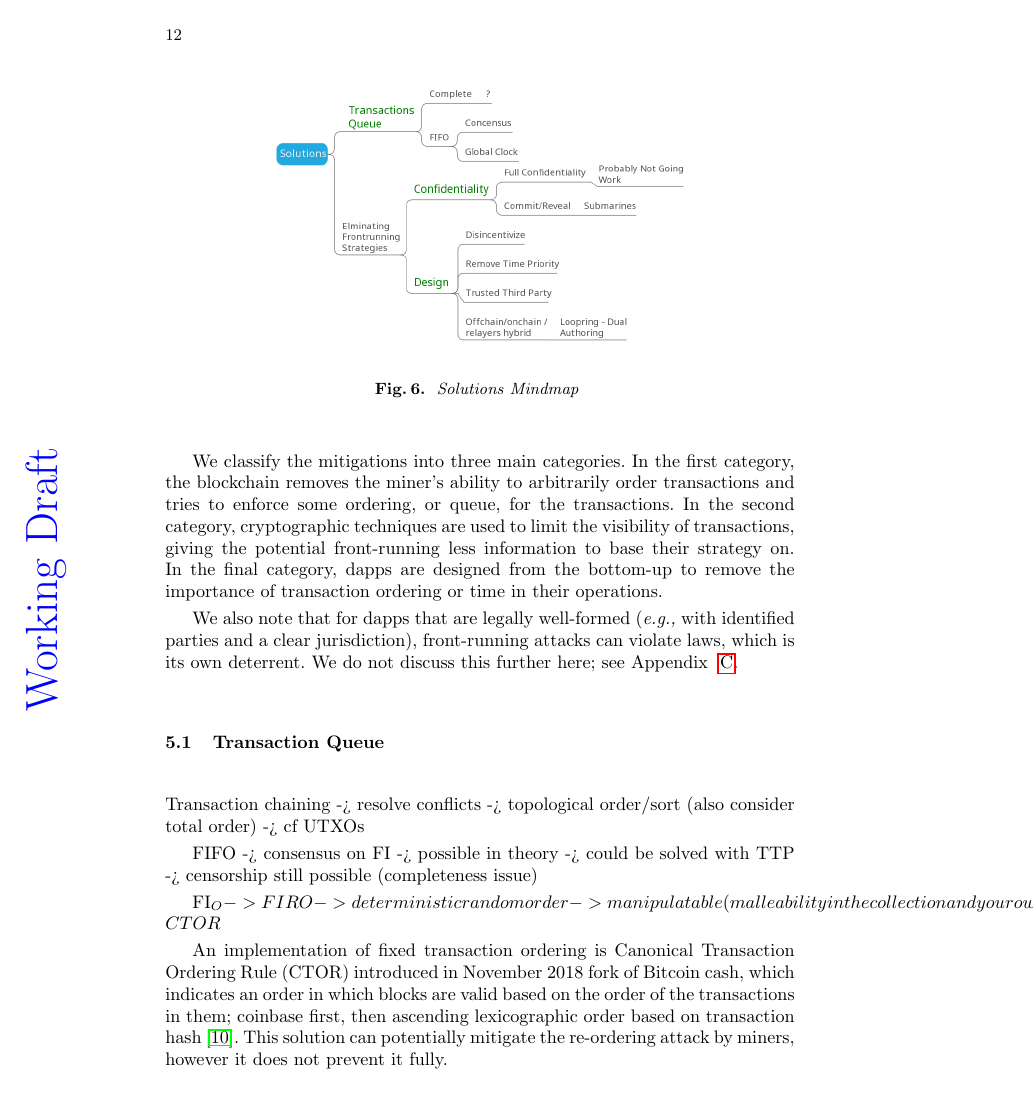
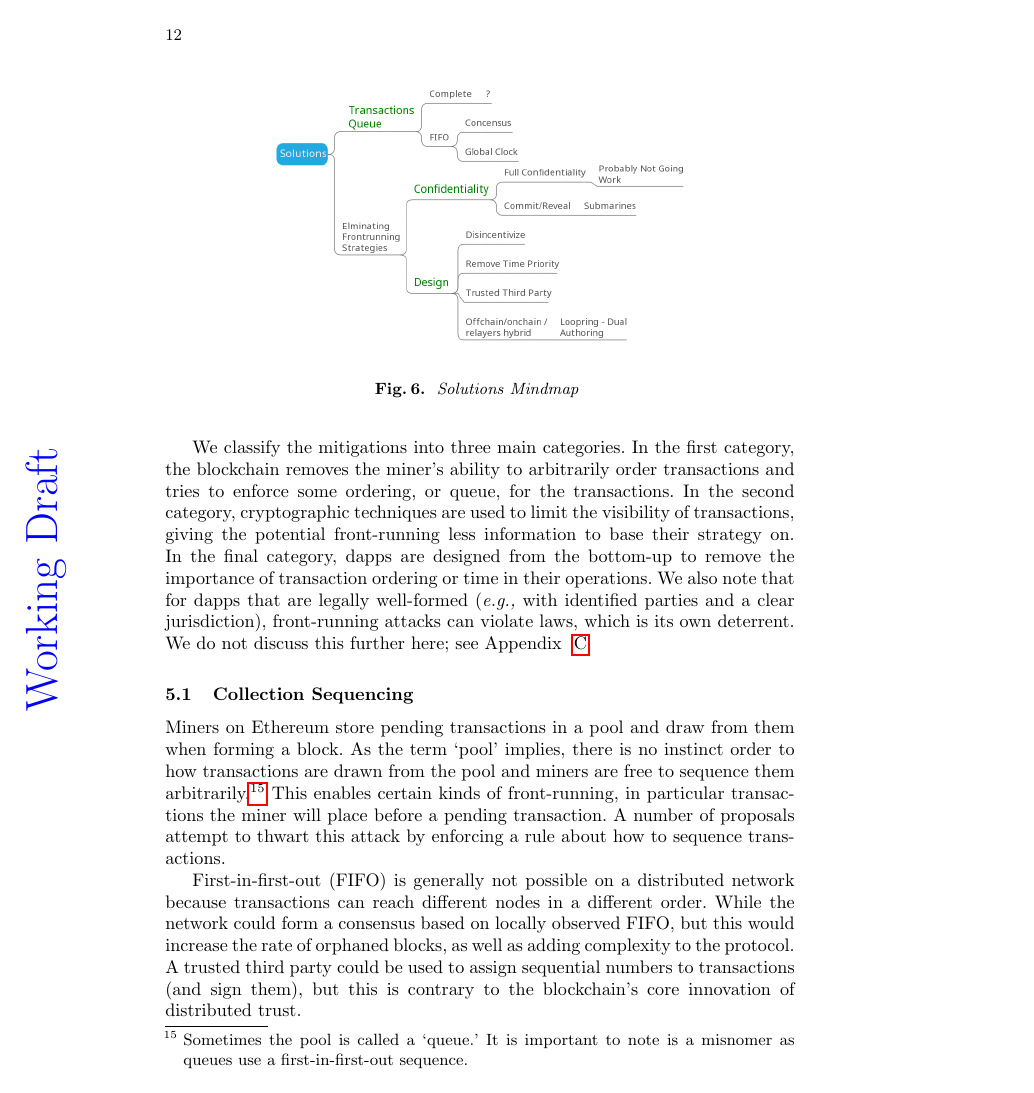
Before and after one commit to MadibaGroup/2018-Dolunay, a LaTeX paper (frontrunning/Latex/main.tex, which reads frontrunning/Latex/sections/paper.tex): page 12 of 21. Compiled offline with pdfLaTeX.

Commit message:
tod written

```diff
--- a/frontrunning/Latex/sections/paper.tex
+++ b/frontrunning/Latex/sections/paper.tex
@@ -170,25 +170,22 @@ By tracing the transactions from these 30 addresses, we found explicit interfere
 
 As we studied front-running attacks on blockchain, we also encountered a number of ways of preventing, detecting, or mitigating front-running attacks. Instead of providing the details of exact solutions which will change over time, we extract the main principles or primitives that address the attack. A particular system may implement more in a layered mitigation approach.
 
-We classify the mitigations into three main categories. In the first category, the blockchain removes the miner's ability to arbitrarily order transactions and tries to enforce some ordering, or queue, for the transactions. In the second category, cryptographic techniques are used to limit the visibility of transactions, giving the potential front-running less information to base their strategy on. In the final category, dapps are designed from the bottom-up to remove the importance of transaction ordering or time in their operations.
-
-We also note that for dapps that are legally well-formed (\eg with identified parties and a clear jurisdiction), front-running attacks can violate laws, which is its own deterrent. We do not discuss this further here; see Appendix ~\ref{app:traditionalprevention}.
+We classify the mitigations into three main categories. In the first category, the blockchain removes the miner's ability to arbitrarily order transactions and tries to enforce some ordering, or queue, for the transactions. In the second category, cryptographic techniques are used to limit the visibility of transactions, giving the potential front-running less information to base their strategy on. In the final category, dapps are designed from the bottom-up to remove the importance of transaction ordering or time in their operations. We also note that for dapps that are legally well-formed (\eg with identified parties and a clear jurisdiction), front-running attacks can violate laws, which is its own deterrent. We do not discuss this further here; see Appendix ~\ref{app:traditionalprevention}.
 
 %\subsection{Front-Running Resistant Blockchains}
-\subsection{Transaction Queue}
+\subsection{Collection Sequencing}
 
-% Jeremy: to do
+Miners on Ethereum store pending transactions in a pool and draw from them when forming a block. As the term `pool' implies, there is no instinct order to how transactions are drawn from the pool and miners are free to sequence them arbitrarily.\footnote{Sometimes the pool is called a `queue.' It is important to note is a misnomer as queues use a first-in-first-out sequence.} This enables certain kinds of front-running, in particular transactions the miner will place before a pending transaction. A number of proposals attempt to thwart this attack by enforcing a rule about how to sequence transactions.
 
-Transaction chaining -> resolve conflicts -> topological order/sort (also consider total order) -> cf UTXOs
+First-in-first-out (FIFO) is generally not possible on a distributed network because transactions can reach different nodes in a different order. While the network could form a consensus based on locally observed FIFO, but this would increase the rate of orphaned blocks, as well as adding complexity to the protocol. A trusted third party could be used to assign sequential numbers to transactions (and sign them), but this is contrary to the blockchain's core innovation of distributed trust.
 
-FIFO -> consensus on FI -> possible in theory
--> could be solved with TTP -> censorship still possible (completeness issue)
+An alternative is to sequence transactions psuedorandomly. This can be seen in proposals like Canonical Transaction Ordering Rule (CTOR) in Bitcoin cash which adds transactions in lexicographical order according to their hash~\cite{bitcoinABC2018CTOR}. Note that Bitcoin cash does not have a front-running problem for most standard transactions. While this could be used by Ethereum to make front-running statistically difficult, the protection is marginal at best and might even exacerbate attacks. A front-runner can construct multiple equivalent transactions, with slightly different values, until she finds a candidate that positions her transaction a desirable location in the resulting sequence. She broadcasts only this transaction and now miners that include her transaction will position in front of transactions they heard about much earlier.
 
-FI_O -> FIRO -> deterministic random order -> manipulatable (malleability in the collection and your own items in the collection and maybe and other items in the collection) -> CTOR
+Finally, transactions themselves could enforce order. In particular, they could point to the current state of the contract and only execute on that exact state. This transaction chaining only prevents certain sub-types of front-running. For example, it could prevent scalping attacks: if Alice buys from a marketplace that matches her order to Bob with a price improvement, a miner could buy from Bob first and then execute Alice's original transaction which results in her being matched to Alice instead. Alternatively, if Alice registers an interesting-looking domain name, transaction chaining does not stop a miner from replacing Alice's request with her own. Transaction chaining would likely lead to more orphaned transactions for active contracts, as only one state-changing transaction would be allowed per state.
 
 %\paragraph{Design Decision \#1: Fixed Transaction Ordering.} da Silva~\etal~\cite{fixedordering2018silva} proposes an algorithm, known as Fixed Transaction Ordering and Admission (FTOA), in the consensus protocol that enforces the order of the transactions in the mined blocks, using logical timestamps in a Byzantine setting, to eliminate transaction reordering by miners. This is a theoretical solution and is not trivial to implement in the current Byzantine consensus protocols.
 
-An implementation of fixed transaction ordering is Canonical Transaction Ordering Rule (CTOR) introduced in November 2018 fork of Bitcoin cash, which indicates an order in which blocks are valid based on the order of the transactions in them; coinbase first, then ascending lexicographic order based on transaction hash~\cite{bitcoinABC2018CTOR}. This solution can potentially mitigate the re-ordering attack by miners, however it does not prevent it fully.
+%An implementation of fixed transaction ordering is Canonical Transaction Ordering Rule (CTOR) introduced in November 2018 fork of Bitcoin cash, which indicates an order in which blocks are valid based on the order of the transactions in them; coinbase first, then ascending lexicographic order based on transaction hash~\cite{bitcoinABC2018CTOR}. This solution can potentially mitigate the re-ordering attack by miners, however it does not prevent it fully.
 %NOTE: the two solutions above are both on the transaction ordering, however Silva's solution requires a logical timestamp, and CTOR uses sorting based on transaction hash.
 
 \subsection{Confidentiality}
```
Also changed, not shown: frontrunning/Latex/main.pdf.
